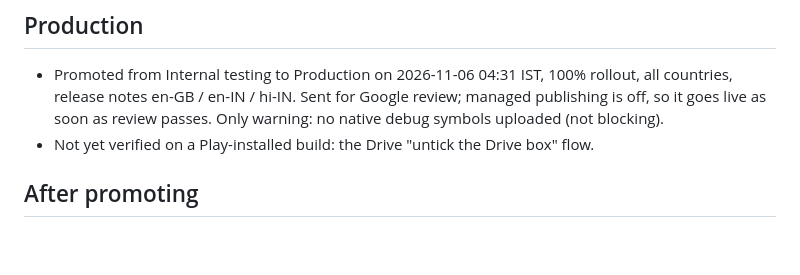
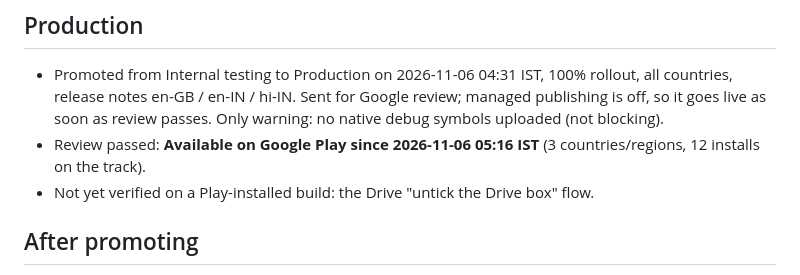
Before and after one commit to kush11/kaambook-app, a Markdown page: docs/release-1.0.9.md, the part around the change. GitHub-like rendering; blank space fills up the shorter version.

Commit message:
1.0.9 live on Google Play

```diff
--- a/docs/release-1.0.9.md
+++ b/docs/release-1.0.9.md
@@ -67,6 +67,7 @@ Google's real 403 bodies (scope vs storage-full).
 - Promoted from Internal testing to Production on 2026-11-06 04:31 IST, 100% rollout, all countries, release
   notes en-GB / en-IN / hi-IN. Sent for Google review; managed publishing is off, so it goes live
   as soon as review passes. Only warning: no native debug symbols uploaded (not blocking).
+- Review passed: **Available on Google Play since 2026-11-06 05:16 IST** (3 countries/regions, 12 installs on the track).
 - Not yet verified on a Play-installed build: the Drive "untick the Drive box" flow.
 
 ## After promoting
```
Also changed, not shown: CHANGELOG.md (+1 -1 lines).
